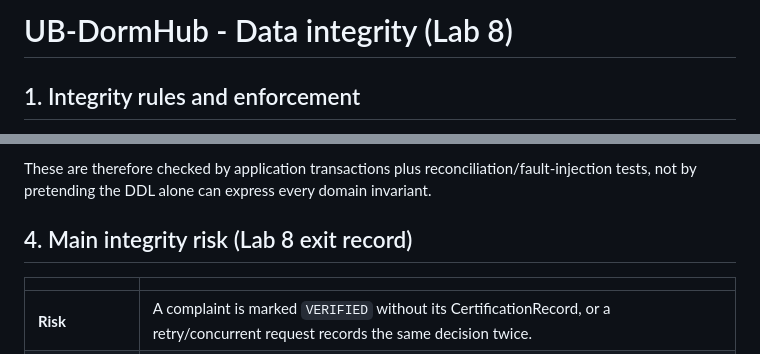
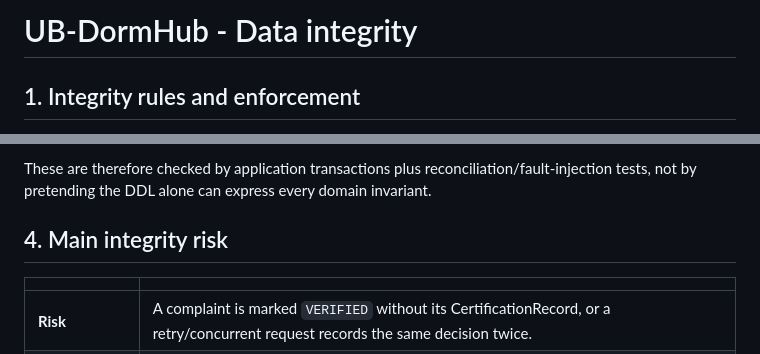
Before and after one commit to lasswellmahosi16-design/CSI473-UB-Residence-Management, a Markdown page: evidence/docs/data-integrity.md, 2 parts joined by grey strips. Drawn GitHub-style.

```diff
--- a/evidence/docs/data-integrity.md
+++ b/evidence/docs/data-integrity.md
@@ -1,4 +1,4 @@
-# UB-DormHub - Data integrity (Lab 8)
+# UB-DormHub - Data integrity
 
 
 ## 1. Integrity rules and enforcement
@@ -43,7 +43,7 @@ Some rules cannot be guaranteed by a single SQL `CHECK` because they span tables
 
 These are therefore checked by application transactions plus reconciliation/fault-injection tests, not by pretending the DDL alone can express every domain invariant.
 
-## 4. Main integrity risk (Lab 8 exit record)
+## 4. Main integrity risk
 
 | | |
 |---|---|
```
